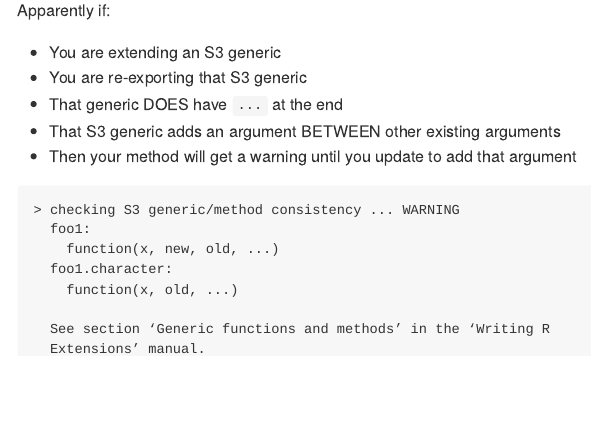
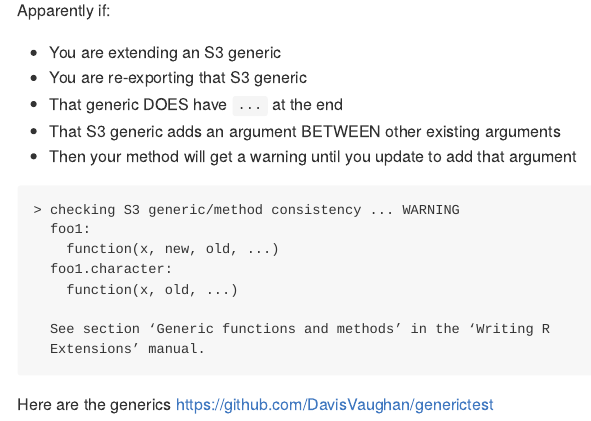
Before and after one commit to DavisVaughan/methodtest, an R Markdown document (README.Rmd): the page in a window 1100 px wide, from 110 px down. The pictures show the output file README.md that the author committed with the source, drawn offline in the style of GitHub.

Commit message:
Link to generics

````diff
--- a/README.Rmd
+++ b/README.Rmd
@@ -33,3 +33,5 @@ Apparently if:
   See section ‘Generic functions and methods’ in the ‘Writing R
   Extensions’ manual.
 ```
+
+Here are the generics https://github.com/DavisVaughan/generictest
````
Also changed, not shown: README.md.
